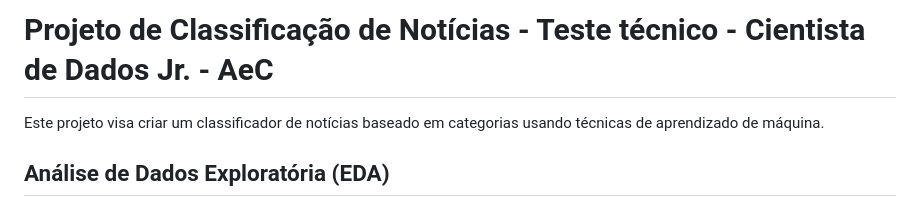
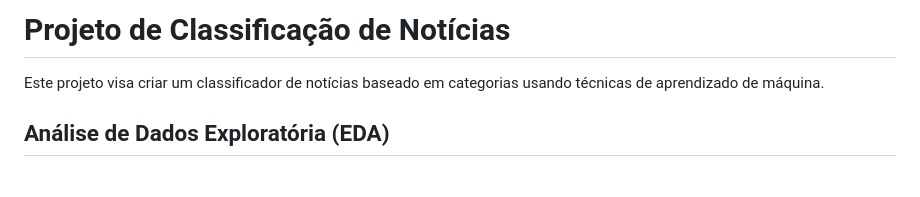
Before and after one commit to TheRoogers/Classificador_Noticias, a Markdown page: README.md, the part around the change. Rendered like a GitHub page; blank space fills up the shorter version.

Commit message:
Atualizar o README.md

```diff
--- a/README.md
+++ b/README.md
@@ -1,4 +1,4 @@
-# Projeto de Classificação de Notícias - Teste técnico - Cientista de Dados Jr. - AeC
+# Projeto de Classificação de Notícias
 
 Este projeto visa criar um classificador de notícias baseado em categorias usando técnicas de aprendizado de máquina.
 
```
